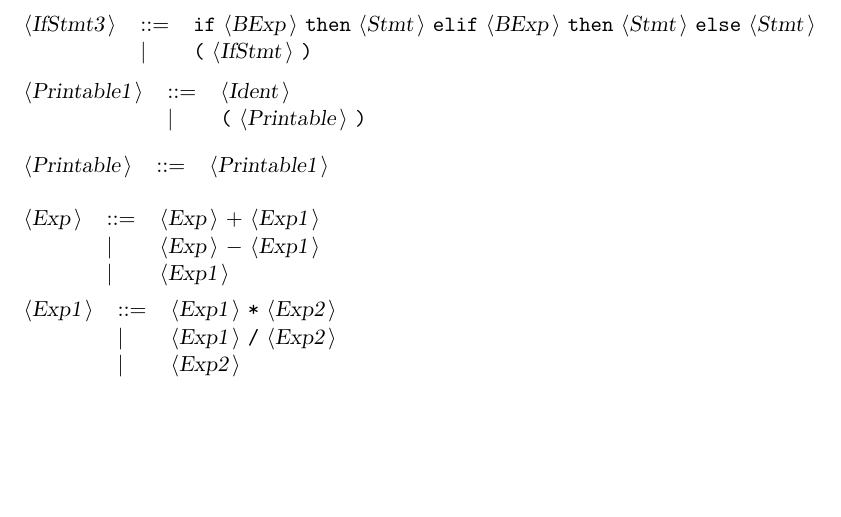
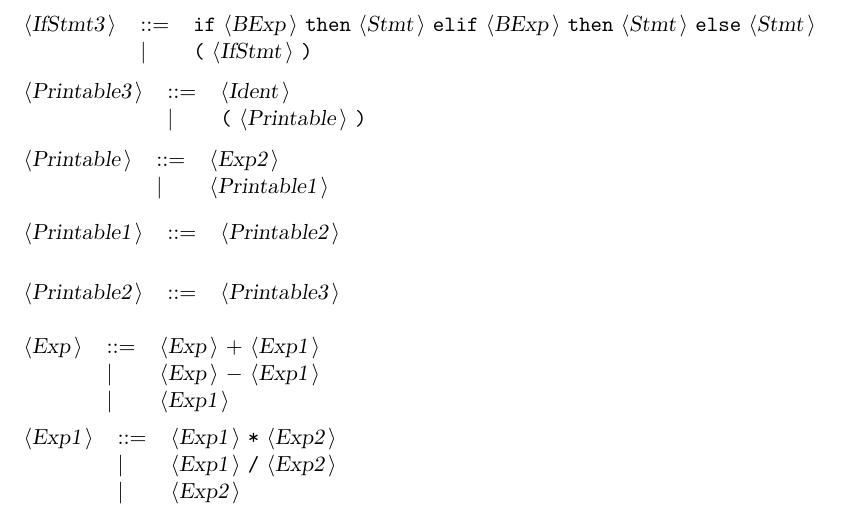
Before and after one commit to tomasz-potanski/interpreter, a LaTeX document (Docactualgrammar.tex): part of page 4 of 5, cut so that both start at the same text, the shorter picture padded with empty space. Compiled offline with pdfLaTeX.

Commit message:
(pon, 5 maj 2014, 07:47:57 CEST)

```diff
--- a/Docactualgrammar.tex
+++ b/Docactualgrammar.tex
@@ -197,12 +197,21 @@ All other symbols are terminals.\\
 \end{tabular}\\
 
 \begin{tabular}{lll}
-{\nonterminal{Printable1}} & {\arrow}  &{\nonterminal{Ident}}  \\
+{\nonterminal{Printable3}} & {\arrow}  &{\nonterminal{Ident}}  \\
  & {\delimit}  &{\terminal{(}} {\nonterminal{Printable}} {\terminal{)}}  \\
 \end{tabular}\\
 
 \begin{tabular}{lll}
-{\nonterminal{Printable}} & {\arrow}  &{\nonterminal{Printable1}}  \\
+{\nonterminal{Printable}} & {\arrow}  &{\nonterminal{Exp2}}  \\
+ & {\delimit}  &{\nonterminal{Printable1}}  \\
+\end{tabular}\\
+
+\begin{tabular}{lll}
+{\nonterminal{Printable1}} & {\arrow}  &{\nonterminal{Printable2}}  \\
+\end{tabular}\\
+
+\begin{tabular}{lll}
+{\nonterminal{Printable2}} & {\arrow}  &{\nonterminal{Printable3}}  \\
 \end{tabular}\\
 
 \begin{tabular}{lll}
```
Also changed, not shown: Docactualgrammar.txt (+5 -2 lines), 6 other files.
